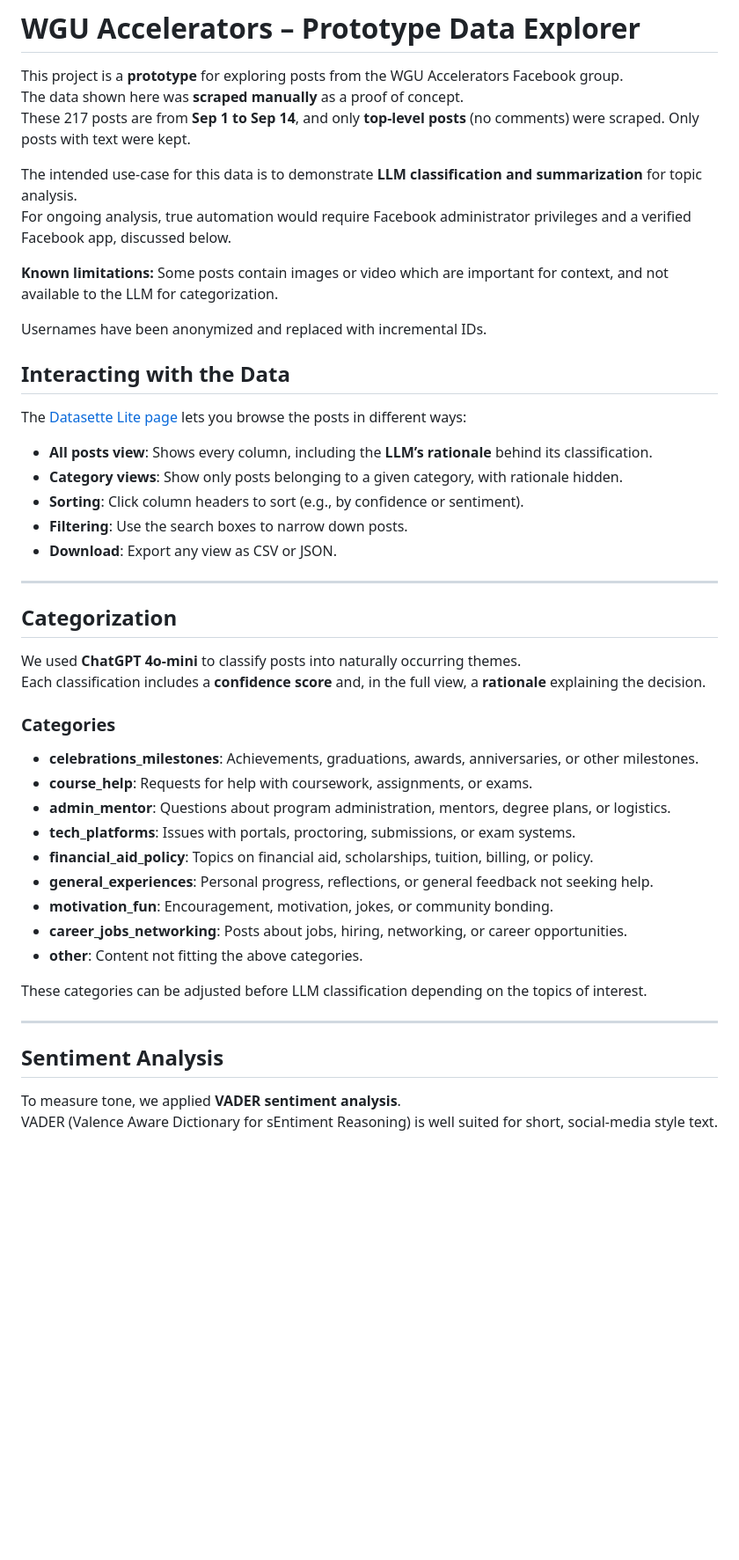
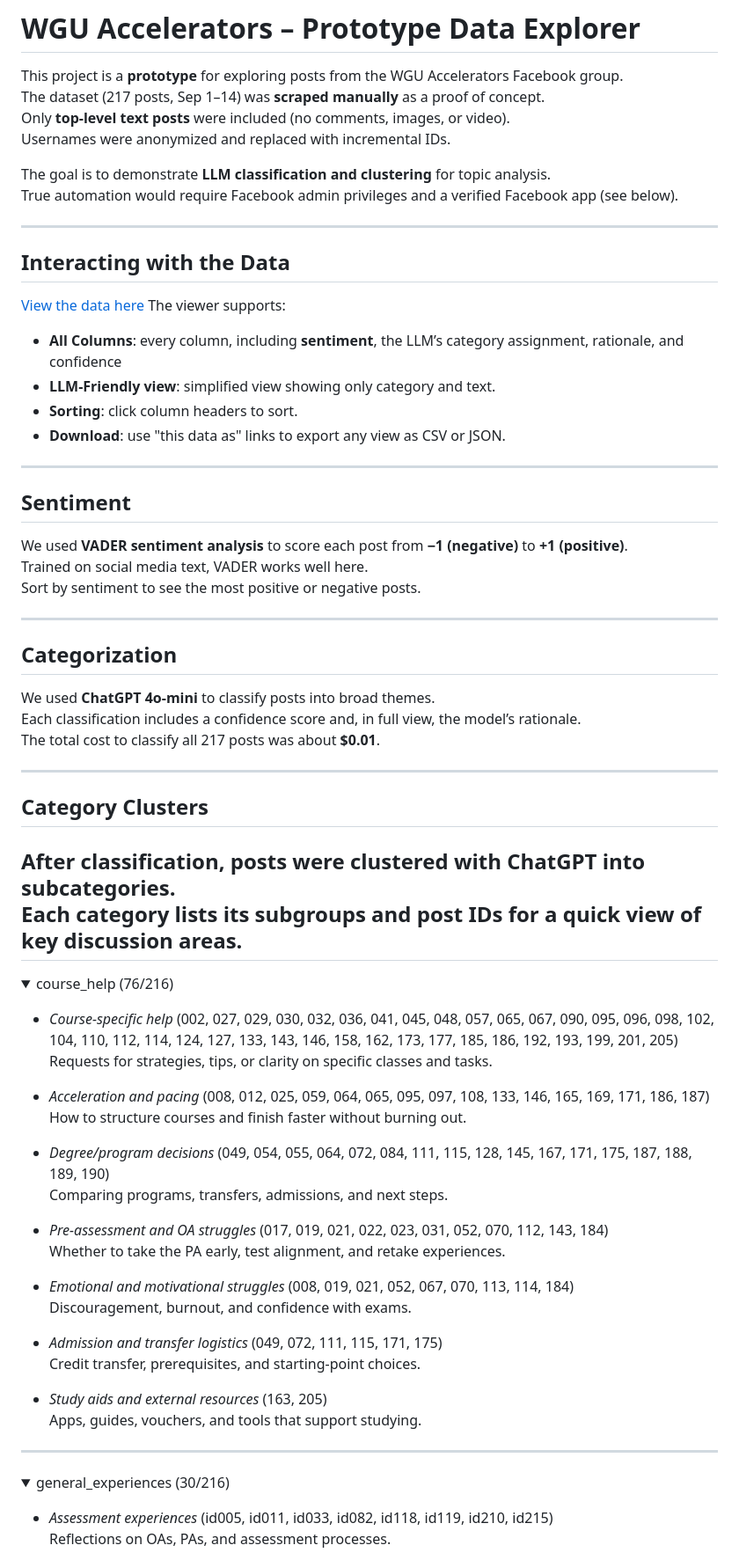
Before and after one commit to wguDataNinja/fb_categorize_posts, a Markdown page: readme.md, the part around one of its changes. Shown at 88% size. GitHub-like rendering; folded sections open; blank space fills up the shorter version.

```diff
--- a/readme.md
+++ b/readme.md
@@ -1,52 +1,77 @@
 # WGU Accelerators – Prototype Data Explorer
 
 This project is a **prototype** for exploring posts from the WGU Accelerators Facebook group.
-The data shown here was **scraped manually** as a proof of concept.
-These 217 posts are from **Sep 1 to Sep 14**, and only **top-level posts** (no comments) were scraped.
-Only posts with text were kept.
+The dataset (217 posts, Sep 1–14) was **scraped manually** as a proof of concept.
+Only **top-level text posts** were included (no comments, images, or video).
+Usernames were anonymized and replaced with incremental IDs.
 
-The intended use-case for this data is to demonstrate **LLM classification and summarization** for topic analysis.
-For ongoing analysis, true automation would require Facebook administrator privileges and a verified Facebook app, discussed below.
+The goal is to demonstrate **LLM classification and clustering** for topic analysis.
+True automation would require Facebook admin privileges and a verified Facebook app (see below).
 
-**Known limitations:** Some posts contain images or video which are important for context, and not available to the LLM for categorization.
-
-Usernames have been anonymized and replaced with incremental IDs.
+---
 
 ## Interacting with the Data
 
-The [Datasette Lite page](https://wgudataninja.github.io/fb_categorize_posts/) lets you browse the posts in different ways:
+[View the data here](https://wgudataninja.github.io/fb_categorize_posts/) The viewer supports:
+- **All Columns**: every column, including **sentiment**, the LLM’s category assignment, rationale, and confidence
+- **LLM-Friendly view**: simplified view showing only category and text.
+- **Sorting**: click column headers to sort.
+- **Download**: use "this data as" links to export any view as CSV or JSON.
 
-- **All posts view**: Shows every column, including the **LLM’s rationale** behind its classification.
-- **Category views**: Show only posts belonging to a given category, with rationale hidden.
-- **Sorting**: Click column headers to sort (e.g., by confidence or sentiment).
-- **Filtering**: Use the search boxes to narrow down posts.
-- **Download**: Export any view as CSV or JSON.
+---
+## Sentiment
+
+We used **VADER sentiment analysis** to score each post from **−1 (negative)** to **+1 (positive)**.
+Trained on social media text, VADER works well here.
+Sort by sentiment to see the most positive or negative posts.
+
+___
+
+## Categorization
+
+We used **ChatGPT 4o-mini** to classify posts into broad themes.
+Each classification includes a confidence score and, in full view, the model’s rationale.
+The total cost to classify all 217 posts was about **$0.01**.
 
 ---
 
-## Categorization
+## Category Clusters
 
-We used **ChatGPT 4o-mini** to classify posts into naturally occurring themes.
-Each classification includes a **confidence score** and, in the full view, a **rationale** explaining the decision.
+After classification, posts were **clustered with ChatGPT** into subcategories.
+Each category lists its subgroups and post IDs for a quick view of key discussion areas.
+---
 
-### Categories
+<details>
+<summary>course_help (76/216)</summary>
 
-- **celebrations_milestones**: Achievements, graduations, awards, anniversaries, or other milestones.
-- **course_help**: Requests for help with coursework, assignments, or exams.
-- **admin_mentor**: Questions about program administration, mentors, degree plans, or logistics.
-- **tech_platforms**: Issues with portals, proctoring, submissions, or exam systems.
-- **financial_aid_policy**: Topics on financial aid, scholarships, tuition, billing, or policy.
-- **general_experiences**: Personal progress, reflections, or general feedback not seeking help.
-- **motivation_fun**: Encouragement, motivation, jokes, or community bonding.
-- **career_jobs_networking**: Posts about jobs, hiring, networking, or career opportunities.
-- **other**: Content not fitting the above categories.
+- *Course-specific help* (002, 027, 029, 030, 032, 036, 041, 045, 048, 057, 065, 067, 090, 095, 096, 098, 102, 104, 110, 112, 114, 124, 127, 133, 143, 146, 158, 162, 173, 177, 185, 186, 192, 193, 199, 201, 205)
+Requests for strategies, tips, or clarity on specific classes and tasks.
 
-These categories can be adjusted before LLM classification depending on the topics of interest.
+- *Acceleration and pacing* (008, 012, 025, 059, 064, 065, 095, 097, 108, 133, 146, 165, 169, 171, 186, 187)
+How to structure courses and finish faster without burning out.
+
+- *Degree/program decisions* (049, 054, 055, 064, 072, 084, 111, 115, 128, 145, 167, 171, 175, 187, 188, 189, 190)
+Comparing programs, transfers, admissions, and next steps.
+
+- *Pre-assessment and OA struggles* (017, 019, 021, 022, 023, 031, 052, 070, 112, 143, 184)
+Whether to take the PA early, test alignment, and retake experiences.
+
+- *Emotional and motivational struggles* (008, 019, 021, 052, 067, 070, 113, 114, 184)
+Discouragement, burnout, and confidence with exams.
+
+- *Admission and transfer logistics* (049, 072, 111, 115, 171, 175)
+Credit transfer, prerequisites, and starting-point choices.
+
+- *Study aids and external resources* (163, 205)
+Apps, guides, vouchers, and tools that support studying.
+
+</details>
 
 ---
 
-## Sentiment Analysis
+<details>
+<summary>general_experiences (30/216)</summary>
 
-To measure tone, we applied **VADER sentiment analysis**.
-VADER (Valence Aware Dictionary for sEntiment Reasoning) is well suited for short, social-media style text.
+- *Assessment experiences* (id005, id011, id033, id082, id118, id119, id210, id215)
+Reflections on OAs, PAs, and assessment processes.
 
```
Also changed, not shown: other parts of readme.md (+180 -5 lines).
